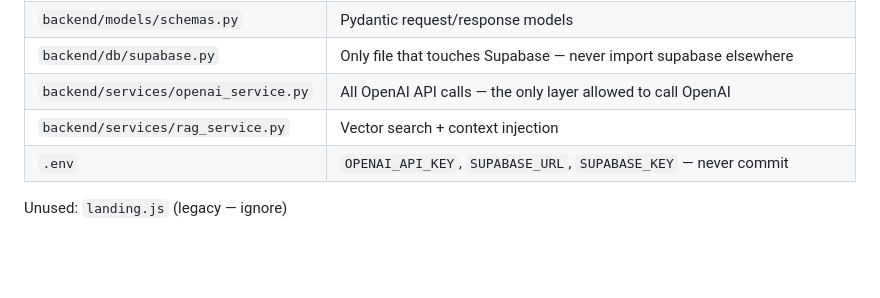
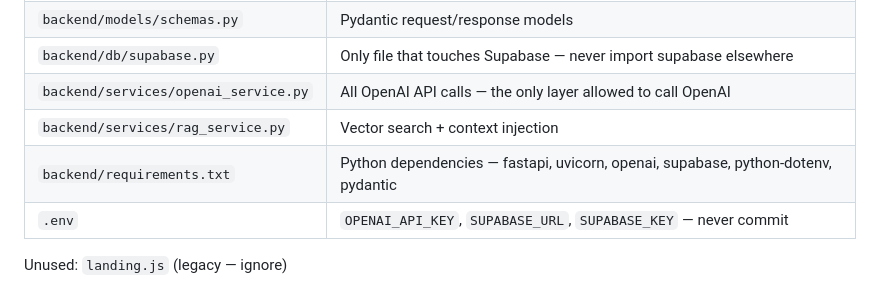
Before and after one commit to chanialDang/engineering-failures-archive, a Markdown page: .claude/CLAUDE.md, the part around the change. Rendered like a GitHub page; blank space fills up the shorter version.

Commit message:
chore: update CLAUDE.md

```diff
--- a/.claude/CLAUDE.md
+++ b/.claude/CLAUDE.md
@@ -30,6 +30,7 @@ Engineering Failures Archive — static site, 50+ disaster records (1847–2023)
 | `backend/db/supabase.py` | Only file that touches Supabase — never import supabase elsewhere |
 | `backend/services/openai_service.py` | All OpenAI API calls — the only layer allowed to call OpenAI |
 | `backend/services/rag_service.py` | Vector search + context injection |
+| `backend/requirements.txt` | Python dependencies — fastapi, uvicorn, openai, supabase, python-dotenv, pydantic |
 | `.env` | `OPENAI_API_KEY`, `SUPABASE_URL`, `SUPABASE_KEY` — never commit |
 
 Unused: `landing.js` (legacy — ignore)
```
